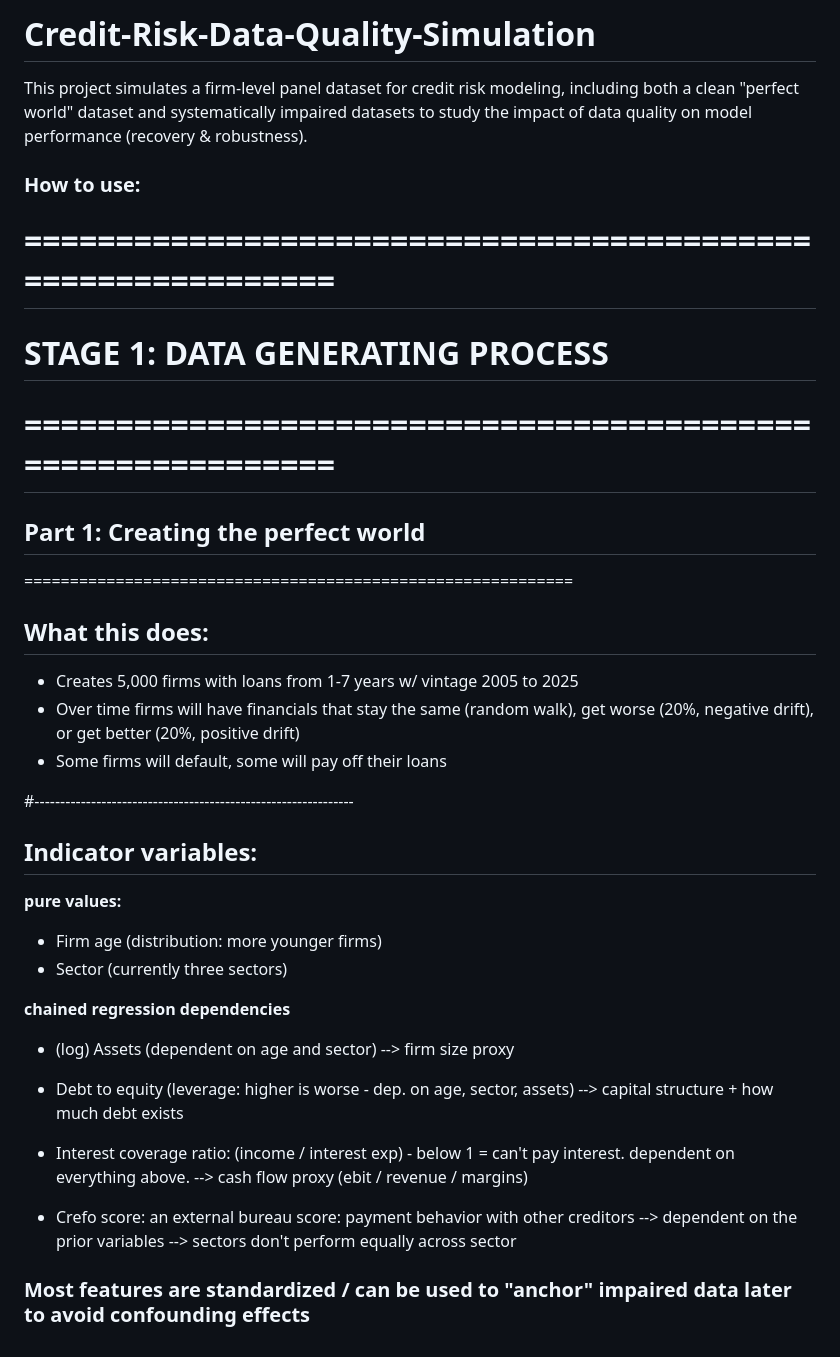
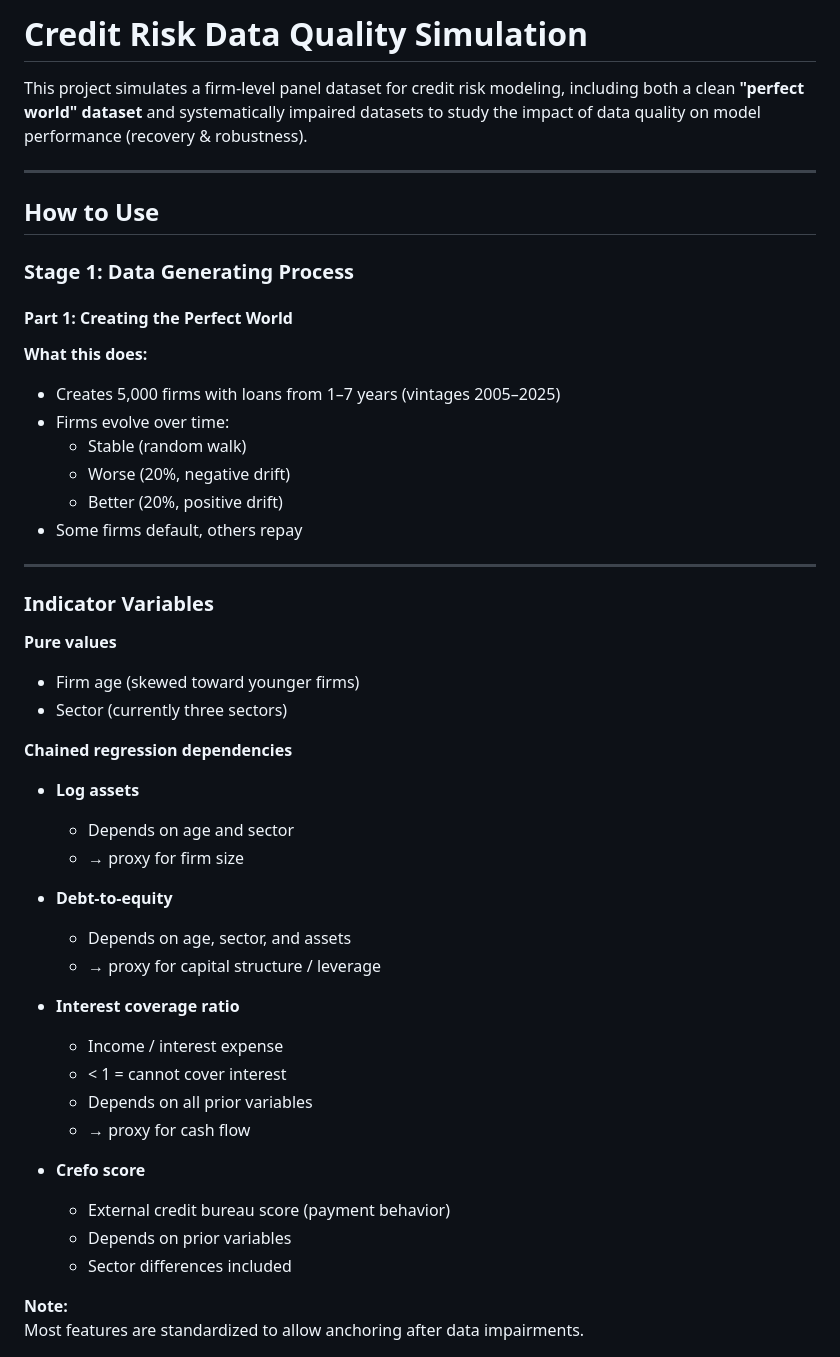
Before and after one commit to haight-r/Credit-Risk-Data-Quality-Simulation, a Markdown page: README.md, the part around one of its changes. Rendered like a GitHub page.

```diff
--- a/README.md
+++ b/README.md
@@ -1,48 +1,51 @@
-# Credit-Risk-Data-Quality-Simulation
+# Credit Risk Data Quality Simulation
 
-This project simulates a firm-level panel dataset for credit risk modeling, including both a clean "perfect world" dataset and systematically impaired
-datasets to study the impact of data quality on model performance
-  (recovery & robustness).
+This project simulates a firm-level panel dataset for credit risk modeling, including both a clean **"perfect world" dataset** and systematically impaired datasets to study the impact of data quality on model performance (recovery & robustness).
 
-### How to use:
+---
 
+## How to Use
 
- ============================================================
- ============================================================
-  # STAGE 1: DATA GENERATING PROCESS
- ============================================================
- ============================================================
-  ## Part 1: Creating the perfect world
- ============================================================
+### Stage 1: Data Generating Process
 
-  ## What this does:
- - Creates 5,000 firms with loans from 1-7 years w/ vintage 2005 to 2025
- - Over time firms will have financials that stay the same (random walk), get worse (20%, negative drift), or get better (20%, positive drift)
- - Some firms will default, some will pay off their loans
+#### Part 1: Creating the Perfect World
 
+**What this does:**
+- Creates 5,000 firms with loans from 1–7 years (vintages 2005–2025)
+- Firms evolve over time:
+  - Stable (random walk)
+  - Worse (20%, negative drift)
+  - Better (20%, positive drift)
+- Some firms default, others repay
 
+---
 
-  #--------------------------------------------------------------
+### Indicator Variables
 
-  ## Indicator variables:
+**Pure values**
+- Firm age (skewed toward younger firms)
+- Sector (currently three sectors)
 
-  **pure values:**
-  - Firm age (distribution: more younger firms)
-  - Sector (currently three sectors)
+**Chained regression dependencies**
+- **Log assets**
+  - Depends on age and sector
+  - → proxy for firm size
 
-  **chained regression dependencies**
-  - (log) Assets (dependent on age and sector)
-        --> firm size proxy
-  - Debt to equity (leverage: higher is worse - dep. on age, sector, assets)
-        --> capital structure + how much debt exists
-  - Interest coverage ratio: (income / interest exp) - below 1 = can't pay
-        interest. dependent on everything above.
-           --> cash flow proxy (ebit / revenue / margins)
+- **Debt-to-equity**
+  - Depends on age, sector, and assets
+  - → proxy for capital structure / leverage
 
-   - Crefo score: an external bureau score: payment behavior with other creditors
-              --> dependent on the prior variables
-              --> sectors don't perform equally across sector
+- **Interest coverage ratio**
+  - Income / interest expense
+  - < 1 = cannot cover interest
+  - Depends on all prior variables
+  - → proxy for cash flow
 
-  ### Most features are standardized / can be used to "anchor" impaired data later to avoid confounding effects
+- **Crefo score**
+  - External credit bureau score (payment behavior)
+  - Depends on prior variables
+  - Sector differences included
 
+**Note:**
+Most features are standardized to allow anchoring after data impairments.
 
```
Also changed, not shown: other parts of README.md (+71 -77 lines).
